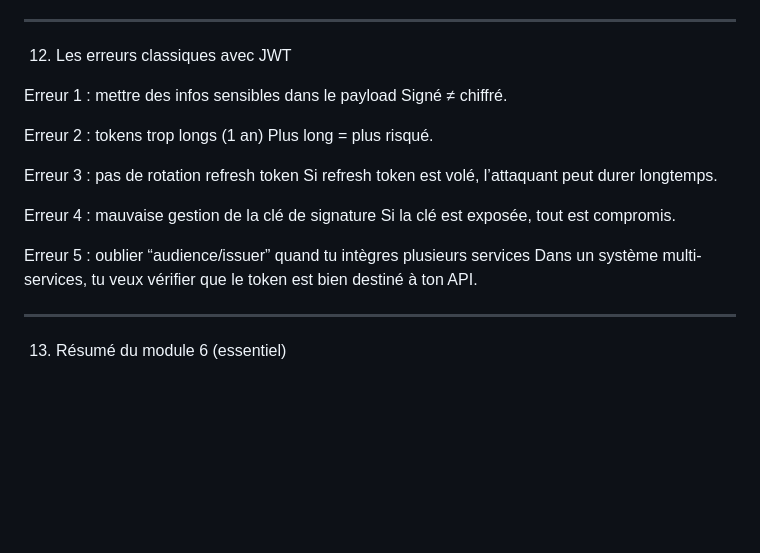
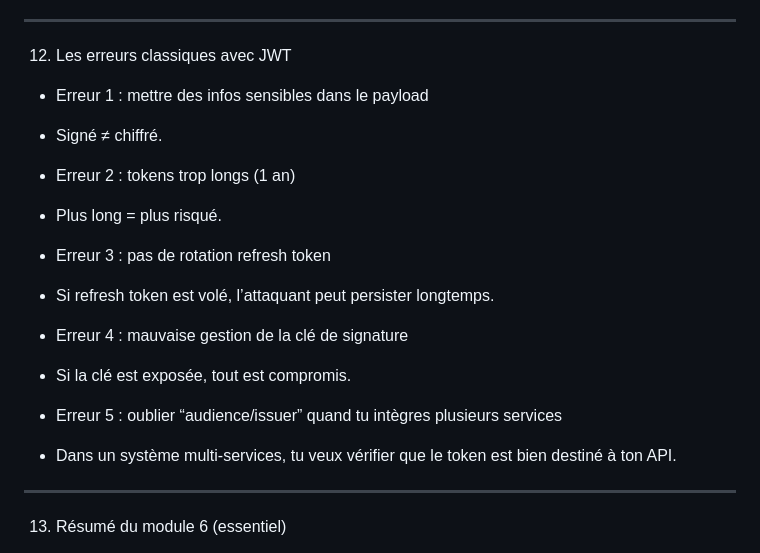
Before and after one commit to hrhouma1/inskillflow-docs-formation-spring-boot-projet-e-contact-backend, a Markdown page: cours/annexes-security-1/Module 06 — JWT (Token) de A à Z (théorie + vulgarisation très complète).md, the part around the change. Rendered like a GitHub page; blank space fills up the shorter version.

```diff
--- a/cours/annexes-security-1/Module 06 — JWT (Token) de A à Z (théorie + vulgarisation très complète).md
+++ b/cours/annexes-security-1/Module 06 — JWT (Token) de A à Z (théorie + vulgarisation très complète).md
@@ -254,20 +254,20 @@ Ils se complètent selon le besoin.
 
 12. Les erreurs classiques avec JWT
 
-Erreur 1 : mettre des infos sensibles dans le payload
-Signé ≠ chiffré.
+* Erreur 1 : mettre des infos sensibles dans le payload
+- Signé ≠ chiffré.
 
-Erreur 2 : tokens trop longs (1 an)
-Plus long = plus risqué.
+* Erreur 2 : tokens trop longs (1 an)
+- Plus long = plus risqué.
 
-Erreur 3 : pas de rotation refresh token
-Si refresh token est volé, l’attaquant peut durer longtemps.
+* Erreur 3 : pas de rotation refresh token
+- Si refresh token est volé, l’attaquant peut persister longtemps.
 
-Erreur 4 : mauvaise gestion de la clé de signature
-Si la clé est exposée, tout est compromis.
+* Erreur 4 : mauvaise gestion de la clé de signature
+- Si la clé est exposée, tout est compromis.
 
-Erreur 5 : oublier “audience/issuer” quand tu intègres plusieurs services
-Dans un système multi-services, tu veux vérifier que le token est bien destiné à ton API.
+* Erreur 5 : oublier “audience/issuer” quand tu intègres plusieurs services
+- Dans un système multi-services, tu veux vérifier que le token est bien destiné à ton API.
 
 ---
 
```
